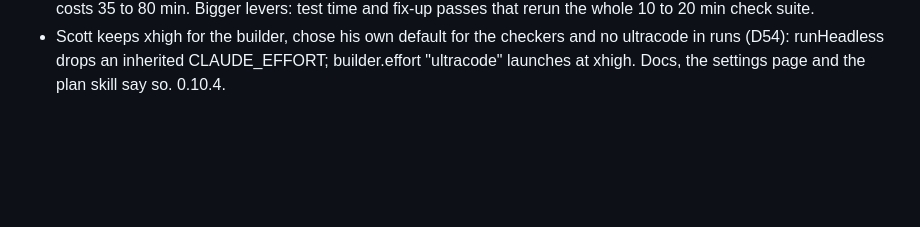
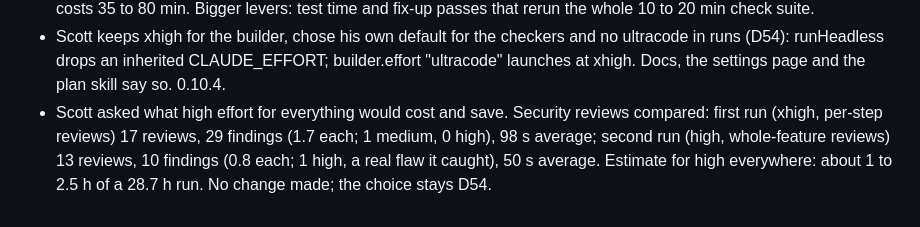
Before and after one commit to chaoticnewfie/autoclaude, a Markdown page: docs/SESSION_LOG.md, the part around the change. GitHub-like rendering; blank space fills up the shorter version.

Commit message:
docs: high-effort-everywhere estimate
Co-Authored-By: Claude Opus 5.5 <noreply@anthropic.com>

```diff
--- a/docs/SESSION_LOG.md
+++ b/docs/SESSION_LOG.md
@@ -387,3 +387,8 @@ One entry per working session: what was done, what was committed. Append only.
 - Scott keeps xhigh for the builder, chose his own default for the checkers and no ultracode in
   runs (D54): runHeadless drops an inherited CLAUDE_EFFORT; builder.effort "ultracode" launches at
   xhigh. Docs, the settings page and the plan skill say so. 0.10.4.
+- Scott asked what high effort for everything would cost and save. Security reviews compared:
+  first run (xhigh, per-step reviews) 17 reviews, 29 findings (1.7 each; 1 medium, 0 high),
+  98 s average; second run (high, whole-feature reviews) 13 reviews, 10 findings (0.8 each; 1
+  high, a real flaw it caught), 50 s average. Estimate for high everywhere: about 1 to 2.5 h of a
+  28.7 h run. No change made; the choice stays D54.
```
